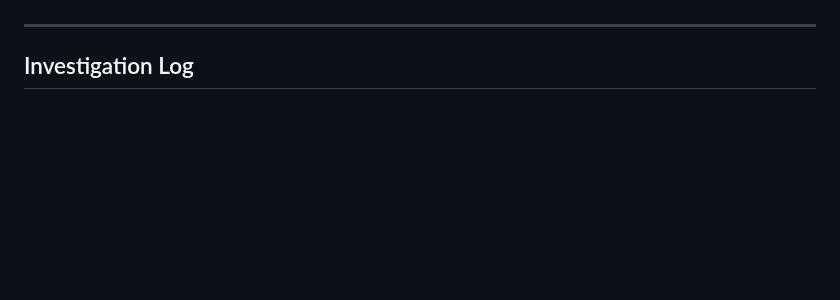
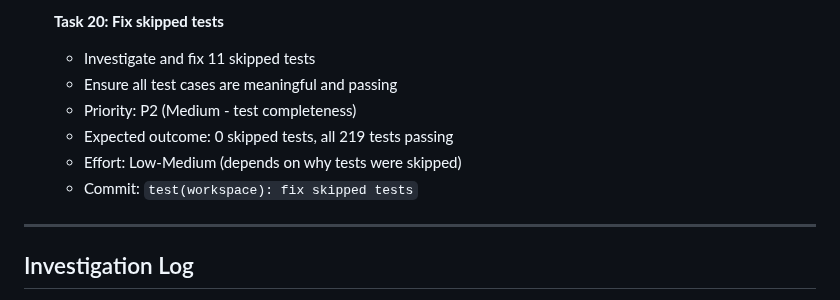
Before and after one commit to HasegawaMasahide/it_supervisor, a Markdown page: progress.md, the part around one of its changes. GitHub-like rendering; blank space fills up the shorter version.

```diff
--- a/progress.md
+++ b/progress.md
@@ -137,3 +197,11 @@
+- [ ] **Task 20: Fix skipped tests**
+  - Investigate and fix 11 skipped tests
+  - Ensure all test cases are meaningful and passing
+  - Priority: P2 (Medium - test completeness)
+  - Expected outcome: 0 skipped tests, all 219 tests passing
+  - Effort: Low-Medium (depends on why tests were skipped)
+  - Commit: `test(workspace): fix skipped tests`
+
 ---
 
 ## Investigation Log
```
Also changed, not shown: other parts of progress.md (+60 -0 lines).
